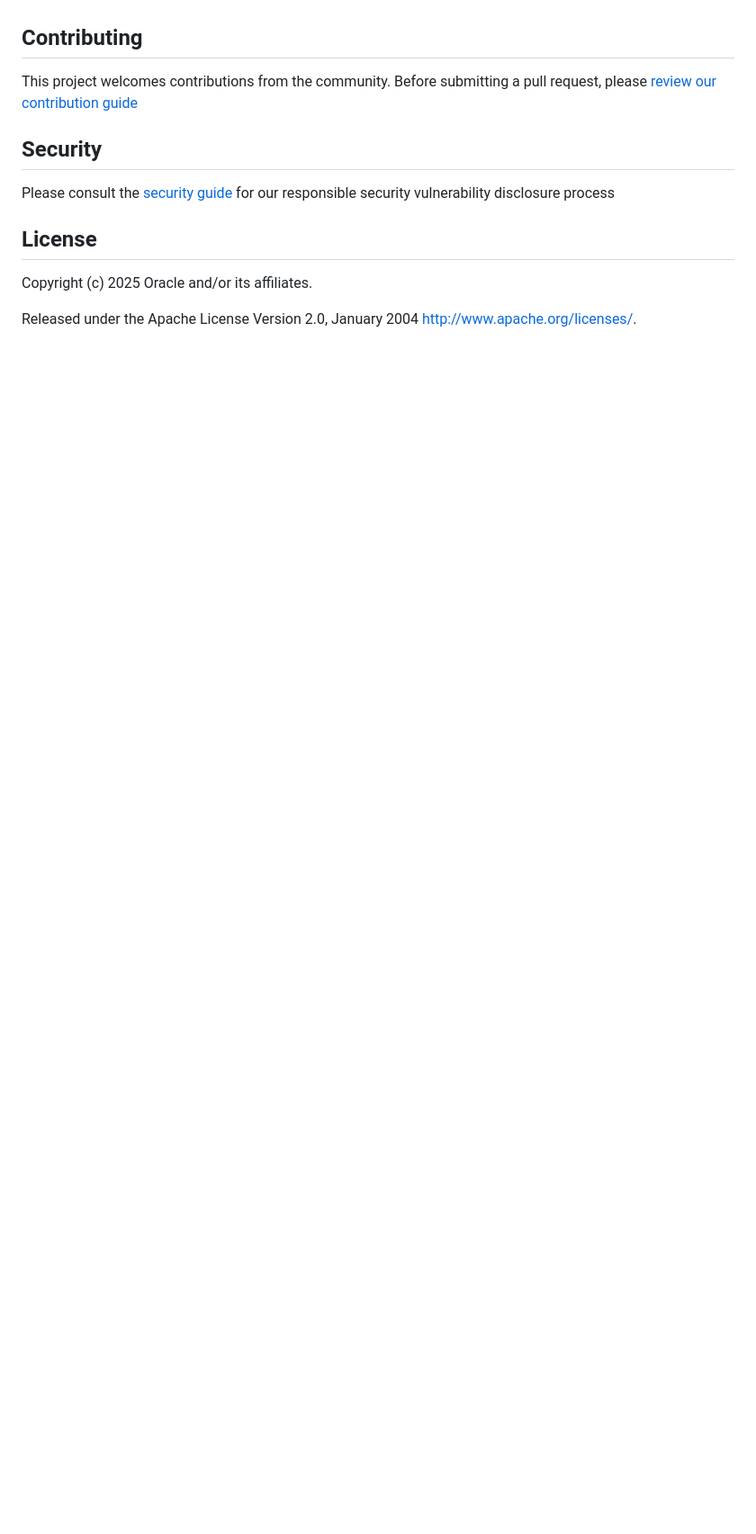
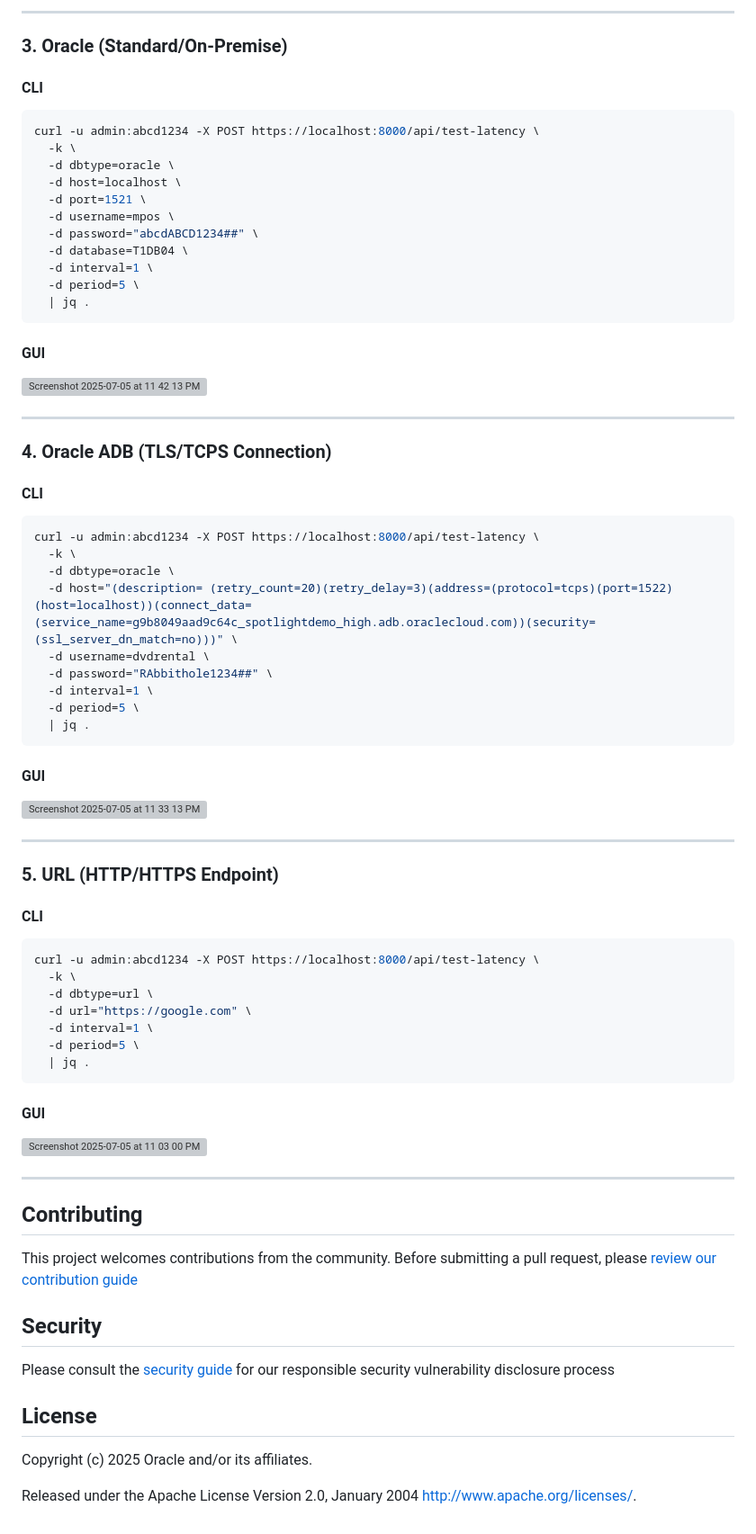
Before and after one commit to oracle-quickstart/db-endpoint-latency-testing-ammeter, a Markdown page: README.md, the part around the change printed below. Shown: that part at 90% size. GitHub-like rendering; blank space fills up the shorter version; grey boxes are pictures that could not be loaded.

````diff
--- a/README.md
+++ b/README.md
@@ -178,3 +230,63 @@ You do not need to manually install anything except Python and openssl; the scri
+---
+
+### 3. Oracle (Standard/On-Premise)
+
+#### CLI
+```bash
+curl -u admin:abcd1234 -X POST https://localhost:8000/api/test-latency \
+  -k \
+  -d dbtype=oracle \
+  -d host=localhost \
+  -d port=1521 \
+  -d username=mpos \
+  -d password="abcdABCD1234##" \
+  -d database=T1DB04 \
+  -d interval=1 \
+  -d period=5 \
+  | jq .
+```
+#### GUI
+<img width="376" alt="Screenshot 2025-07-05 at 11 42 13 PM" src="https://github.com/user-attachments/assets/880f58f8-3e09-40f1-9282-43341c7227a1" />
+
+
+---
+
+### 4. Oracle ADB (TLS/TCPS Connection)
+
+#### CLI
+```bash
+curl -u admin:abcd1234 -X POST https://localhost:8000/api/test-latency \
+  -k \
+  -d dbtype=oracle \
+  -d host="(description= (retry_count=20)(retry_delay=3)(address=(protocol=tcps)(port=1522)(host=localhost))(connect_data=(service_name=g9b8049aad9c64c_spotlightdemo_high.adb.oraclecloud.com))(security=(ssl_server_dn_match=no)))" \
+  -d username=dvdrental \
+  -d password="RAbbithole1234##" \
+  -d interval=1 \
+  -d period=5 \
+  | jq .
+```
+#### GUI
+<img width="376" alt="Screenshot 2025-07-05 at 11 33 13 PM" src="https://github.com/user-attachments/assets/351897b5-2c8b-482b-8310-c6a0401d58d6" />
+
+---
+
+### 5. URL (HTTP/HTTPS Endpoint)
+
+#### CLI
+```bash
+curl -u admin:abcd1234 -X POST https://localhost:8000/api/test-latency \
+  -k \
+  -d dbtype=url \
+  -d url="https://google.com" \
+  -d interval=1 \
+  -d period=5 \
+  | jq .
+```
+#### GUI
+<img width="458" alt="Screenshot 2025-07-05 at 11 03 00 PM" src="https://github.com/user-attachments/assets/d97ee854-b7ff-4ee6-af5f-7c1fe127a281" />
+
+
+---
 
 ## Contributing
 
````
Also changed, not shown: other parts of README.md (+70 -18 lines).
